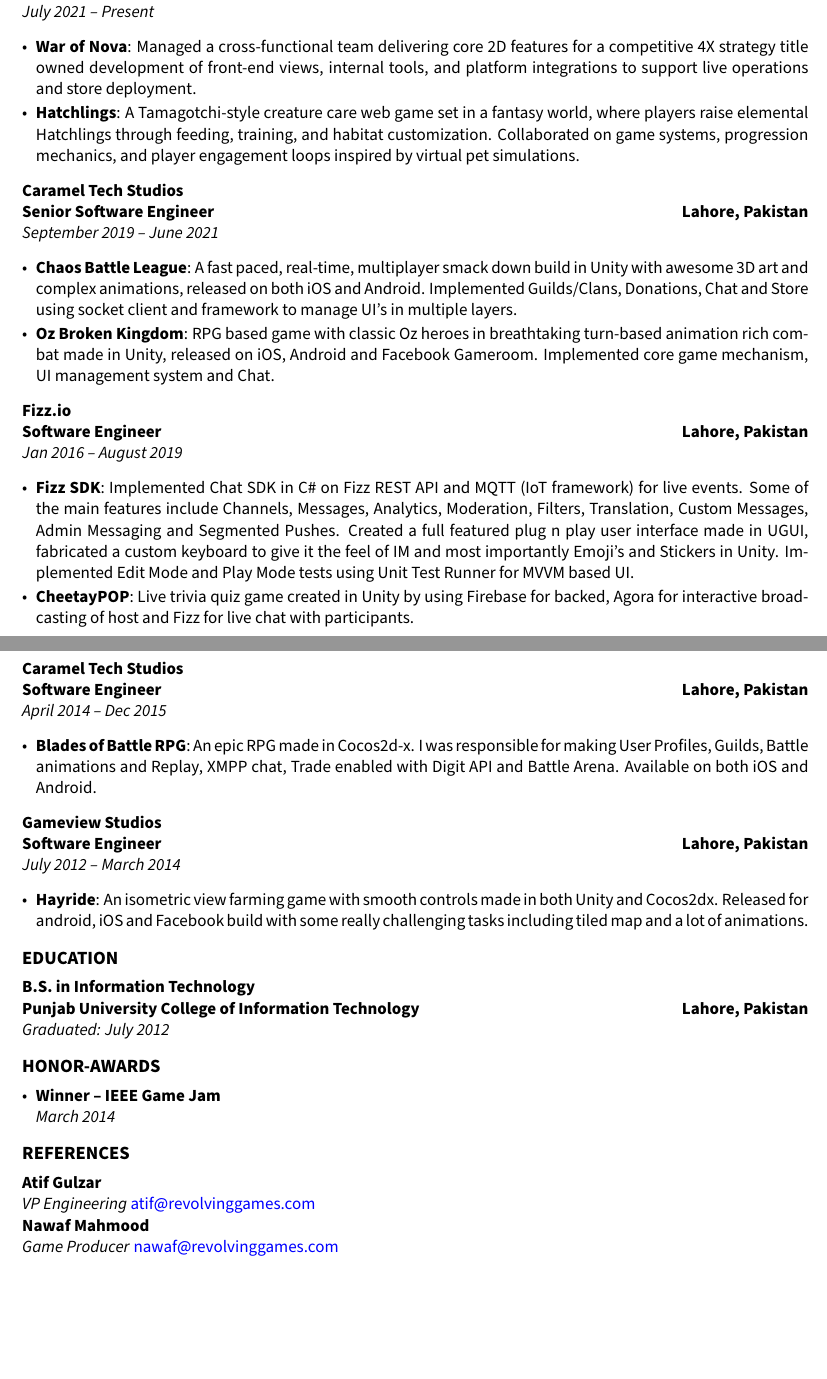
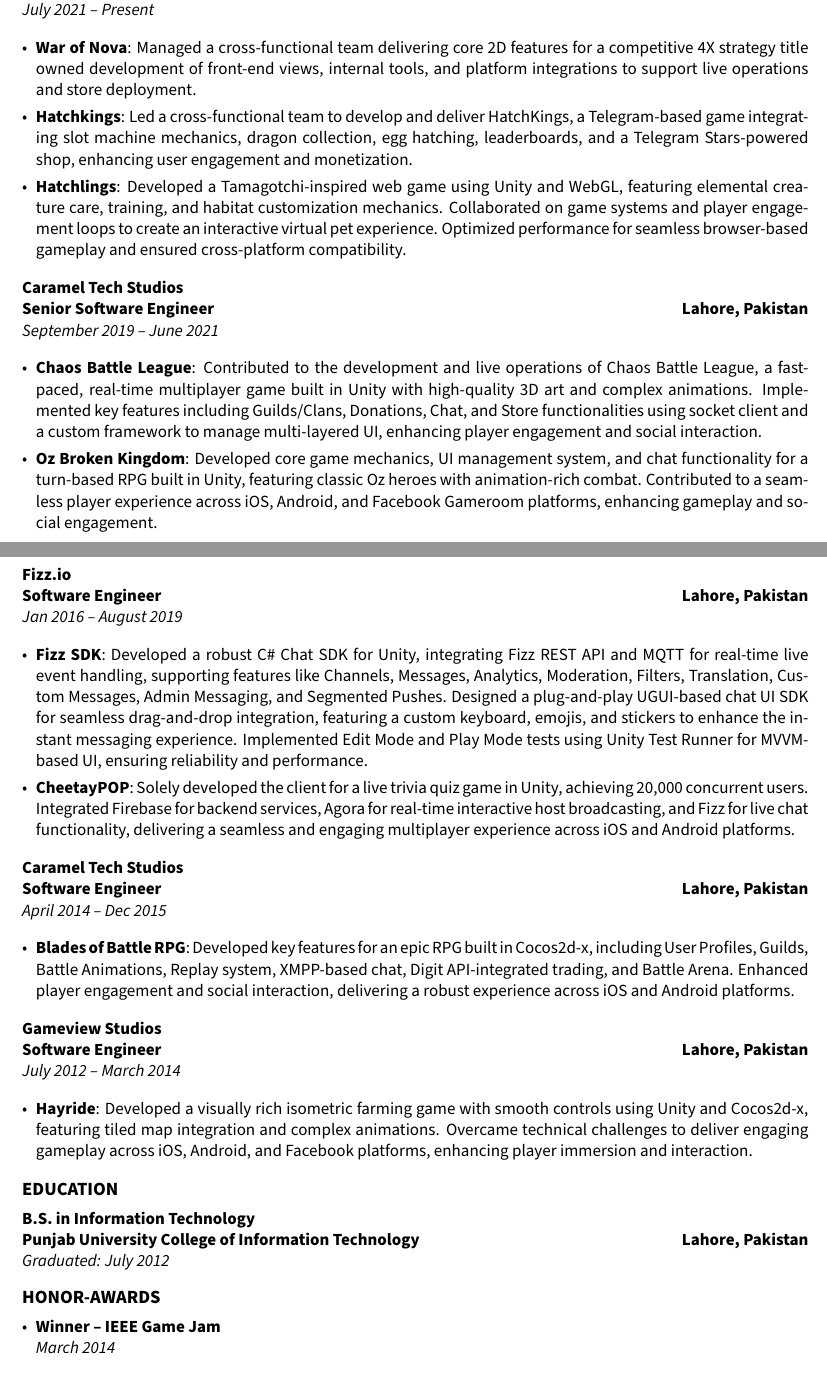
Before and after one commit to HassanAliAnjum/tex-resume, a LaTeX document (main.tex): two parts of pages 1 and 2 of 2, joined at a grey line, cut so that both start at the same text, the shorter picture padded with empty space. Compiled offline with pdfLaTeX.

Commit message:
Update main.tex

```diff
--- a/main.tex
+++ b/main.tex
@@ -25,7 +25,7 @@
 }
 
 % Setting up itemize environment for compact lists
-\setlist[itemize]{leftmargin=*,nosep,itemsep=2pt,topsep=2pt}
+\setlist[itemize]{leftmargin=*,nosep,itemsep=4pt,topsep=4pt}
 
 \begin{document}
 
@@ -58,13 +58,14 @@
 \textit{July 2021 -- Present}
 \begin{itemize}
 	\item \textbf{War of Nova}: Managed a cross-functional team delivering core 2D features for a competitive 4X strategy title owned development of front-end views, internal tools, and platform integrations to support live operations and store deployment.
-	\item \textbf{Hatchlings}: A Tamagotchi-style creature care web game set in a fantasy world, where players raise elemental Hatchlings through feeding, training, and habitat customization. Collaborated on game systems, progression mechanics, and player engagement loops inspired by virtual pet simulations.
+	\item \textbf{Hatchkings}: Led a cross-functional team to develop and deliver HatchKings, a Telegram-based game integrating slot machine mechanics, dragon collection, egg hatching, leaderboards, and a Telegram Stars-powered shop, enhancing user engagement and monetization.
+	\item \textbf{Hatchlings}: Developed a Tamagotchi-inspired web game using Unity and WebGL, featuring elemental creature care, training, and habitat customization mechanics. Collaborated on game systems and player engagement loops to create an interactive virtual pet experience. Optimized performance for seamless browser-based gameplay and ensured cross-platform compatibility.
 \end{itemize}
 % Caramel Tech Studios
 \textbf{Caramel Tech Studios} \\
 \textbf{Senior Software Engineer} \hfill \textbf{Lahore, Pakistan} \\
 \textit{September 2019 -- June 2021}
 \begin{itemize}
-	\item \textbf{Chaos Battle League}: A fast paced, real-time, multiplayer smack down build in Unity with awesome 3D art and complex animations, released on both iOS and Android. Implemented Guilds/Clans, Donations, Chat and Store using socket client and framework to manage UI’s in multiple layers.
-	\item \textbf{Oz Broken Kingdom}: RPG based game with classic Oz heroes in breathtaking turn-based animation rich combat made in Unity, released on iOS, Android and Facebook Gameroom. Implemented core game mechanism, UI management system and Chat.
+	\item \textbf{Chaos Battle League}: Contributed to the development and live operations of Chaos Battle League, a fast-paced, real-time multiplayer game built in Unity with high-quality 3D art and complex animations. Implemented key features including Guilds/Clans, Donations, Chat, and Store functionalities using socket client and a custom framework to manage multi-layered UI, enhancing player engagement and social interaction.
+	\item \textbf{Oz Broken Kingdom}: Developed core game mechanics, UI management system, and chat functionality for a turn-based RPG built in Unity, featuring classic Oz heroes with animation-rich combat. Contributed to a seamless player experience across iOS, Android, and Facebook Gameroom platforms, enhancing gameplay and social engagement.
 \end{itemize}
@@ -73,22 +75,22 @@
 \textbf{Software Engineer} \hfill \textbf{Lahore, Pakistan} \\
 \textit{Jan 2016 -- August 2019}
 \begin{itemize}
-	\item \textbf{Fizz SDK}: Implemented Chat SDK in C\# on Fizz REST API and MQTT (IoT framework) for live events. Some of the main features include Channels, Messages, Analytics, Moderation, Filters, Translation, Custom Messages, Admin Messaging and Segmented Pushes. Created a full featured plug n play user interface made in UGUI, fabricated a custom keyboard to give it the feel of IM and most importantly Emoji’s and Stickers in Unity. Implemented Edit Mode and Play Mode tests using Unit Test Runner for MVVM based UI.
-	\item \textbf{CheetayPOP}: Live trivia quiz game created in Unity by using Firebase for backed, Agora for interactive broadcasting of host and Fizz for live chat with participants.
+	\item \textbf{Fizz SDK}: Developed a robust C\# Chat SDK for Unity, integrating Fizz REST API and MQTT for real-time live event handling, supporting features like Channels, Messages, Analytics, Moderation, Filters, Translation, Custom Messages, Admin Messaging, and Segmented Pushes. Designed a plug-and-play UGUI-based chat UI SDK for seamless drag-and-drop integration, featuring a custom keyboard, emojis, and stickers to enhance the instant messaging experience. Implemented Edit Mode and Play Mode tests using Unity Test Runner for MVVM-based UI, ensuring reliability and performance.
+	\item \textbf{CheetayPOP}: Solely developed the client for a live trivia quiz game in Unity, achieving 20,000 concurrent users. Integrated Firebase for backend services, Agora for real-time interactive host broadcasting, and Fizz for live chat functionality, delivering a seamless and engaging multiplayer experience across iOS and Android platforms.
 \end{itemize}
 % Caramel Tech Studios
 \textbf{Caramel Tech Studios} \\
 \textbf{Software Engineer} \hfill \textbf{Lahore, Pakistan} \\
 \textit{April 2014 -- Dec 2015}
 \begin{itemize}
-	\item \textbf{Blades of Battle RPG}: An epic RPG made in Cocos2d-x. I was responsible for making User Profiles, Guilds, Battle animations and Replay, XMPP chat, Trade enabled with Digit API and Battle Arena. Available on both iOS and Android.
+	\item \textbf{Blades of Battle RPG}: Developed key features for an epic RPG built in Cocos2d-x, including User Profiles, Guilds, Battle Animations, Replay system, XMPP-based chat, Digit API-integrated trading, and Battle Arena. Enhanced player engagement and social interaction, delivering a robust experience across iOS and Android platforms.
 \end{itemize}
 % Gameview Studios
 \textbf{Gameview Studios} \\
 \textbf{Software Engineer} \hfill \textbf{Lahore, Pakistan} \\
 \textit{July 2012 -- March 2014}
 \begin{itemize}
-	\item \textbf{Hayride}: An isometric view farming game with smooth controls made in both Unity and Cocos2dx. Released for android, iOS and Facebook build with some really challenging tasks including tiled map and a lot of animations.
+	\item \textbf{Hayride}: Developed a visually rich isometric farming game with smooth controls using Unity and Cocos2d-x, featuring tiled map integration and complex animations. Overcame technical challenges to deliver engaging gameplay across iOS, Android, and Facebook platforms, enhancing player immersion and interaction.
 \end{itemize}
 
 % Education
@@ -104,11 +106,4 @@
     \textit{March 2014}
 \end{itemize}
 
-% References
-\section*{REFERENCES}
-\textbf{Atif Gulzar} \\
-\textit{VP Engineering} \href{mailto:atif@revolvinggames.com}{atif@revolvinggames.com}\\
-\textbf{Nawaf Mahmood} \\
-\textit{Game Producer} \href{mailto:nawaf@revolvinggames.com}{nawaf@revolvinggames.com}\\
-
 \end{document}
```
Also changed, not shown: main.tex (1 more changed lines).
